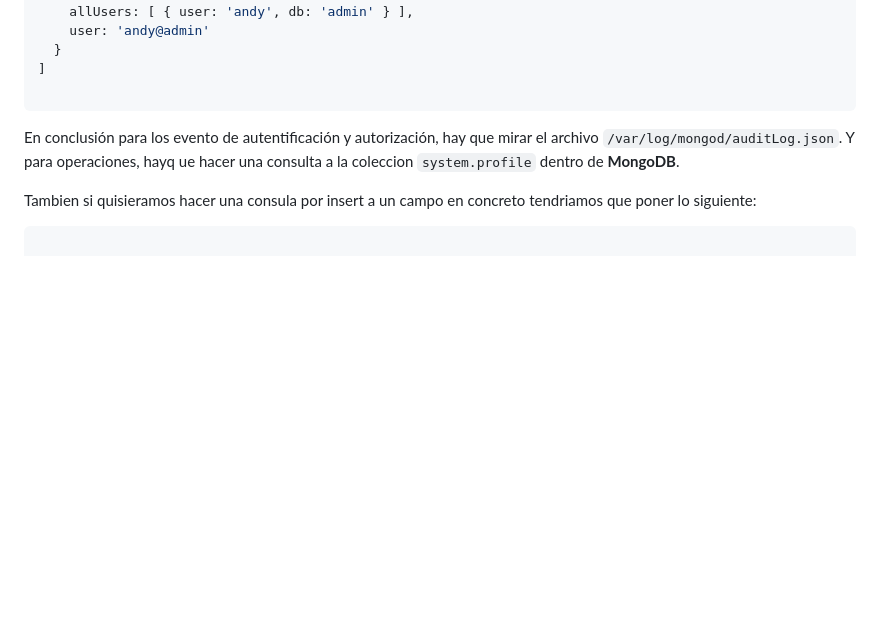
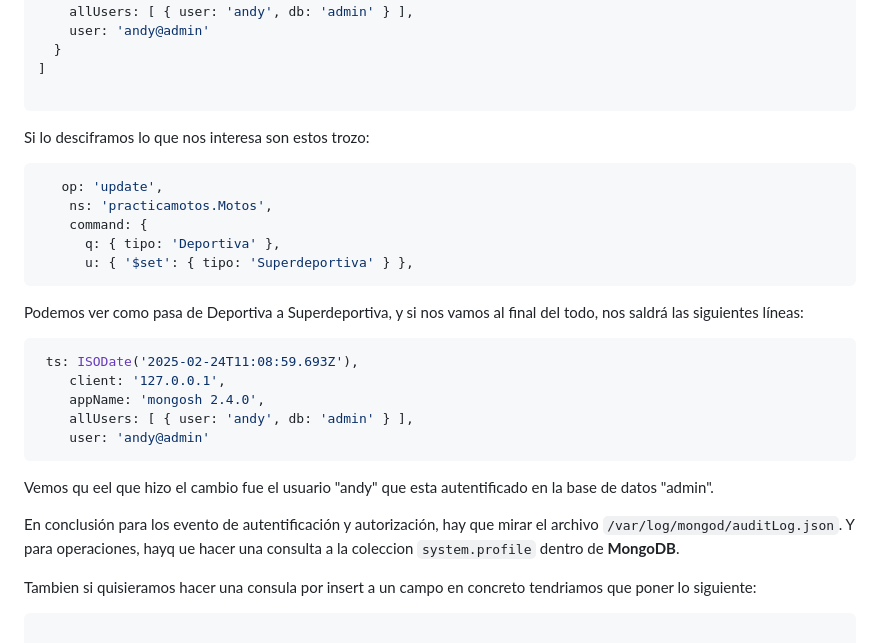
Before and after one commit to madand1/ABD, a Markdown page: Auditoria.md, the part around one of its changes. Drawn GitHub-style; blank space fills up the shorter version.

````diff
--- a/Auditoria.md
+++ b/Auditoria.md
@@ -3128,6 +3128,27 @@ Enterprise practicamotos> db.system.profile.find().sort({ ts: -1 }).limit(10).pr
 ]
 
 ```
+
+Si lo desciframos lo que nos interesa son estos trozo:
+
+```sql
+   op: 'update',
+    ns: 'practicamotos.Motos',
+    command: {
+      q: { tipo: 'Deportiva' },
+      u: { '$set': { tipo: 'Superdeportiva' } },
+```
+Podemos ver como pasa de Deportiva a Superdeportiva, y si nos vamos al final del todo, nos saldrá las siguientes líneas:
+
+```sql
+ ts: ISODate('2025-02-24T11:08:59.693Z'),
+    client: '127.0.0.1',
+    appName: 'mongosh 2.4.0',
+    allUsers: [ { user: 'andy', db: 'admin' } ],
+    user: 'andy@admin'
+```
+Vemos qu eel que hizo el cambio fue el usuario "andy" que esta autentificado en la base de datos "admin".
+
 En conclusión para los evento de autentificación y autorización, hay que mirar el archivo `/var/log/mongod/auditLog.json`. Y para operaciones, hayq ue hacer una consulta a la coleccion `system.profile` dentro de **MongoDB**.
 
 Tambien si quisieramos hacer una consula por insert a un campo en concreto tendriamos que poner lo siguiente:
````
Also changed, not shown: other parts of Auditoria.md (+43 -2 lines).
